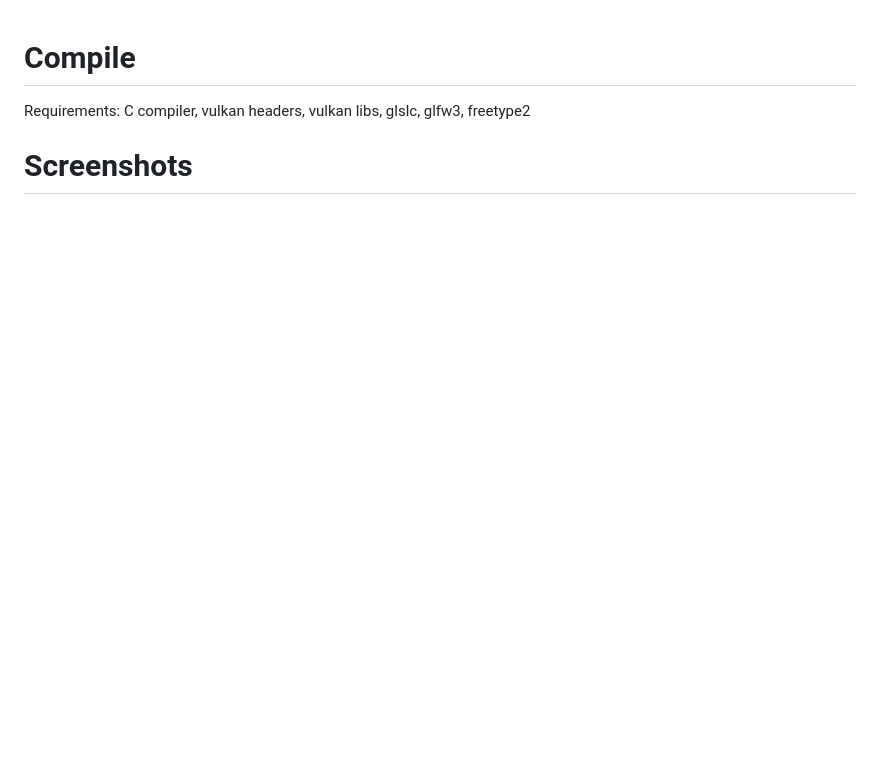
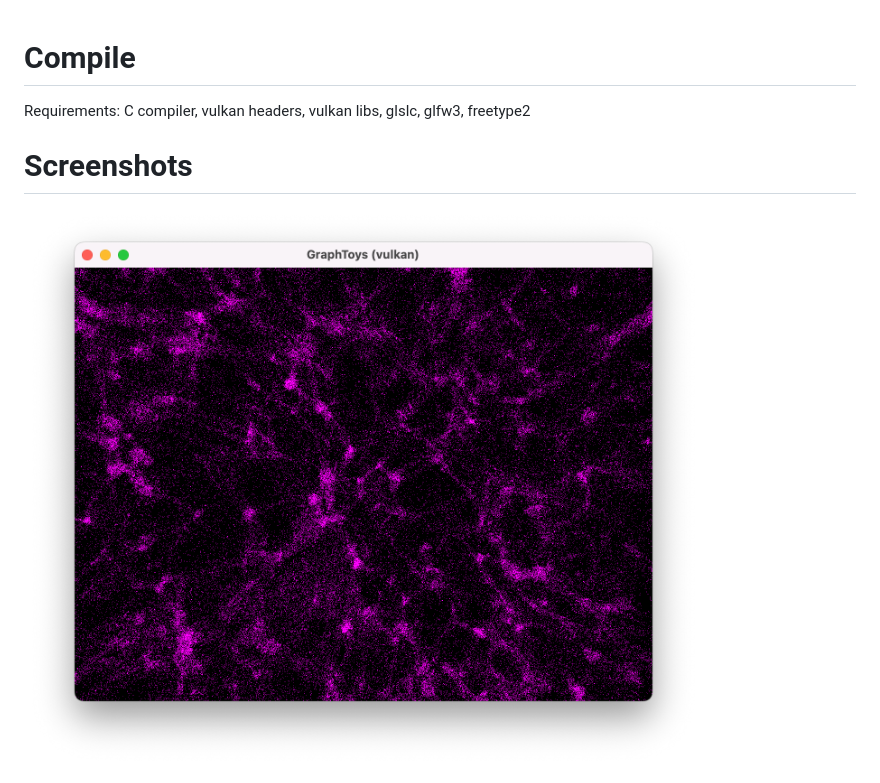
Before and after one commit to resetius/graphtoys, a Markdown page: README.md, the part around the change. GitHub-like rendering; pictures changed too: screenshots/galaxies.png (added); blank space fills up the shorter version.

Commit message:
Add screenshot

```diff
--- a/README.md
+++ b/README.md
@@ -3,6 +3,8 @@
 Requirements: C compiler, vulkan headers, vulkan libs, glslc, glfw3, freetype2
 
 # Screenshots
+
+![Galaxies](/screenshots/galaxies.png?raw=true)
 
 ![Particles](/screenshots/particles.png?raw=true)
 
```
